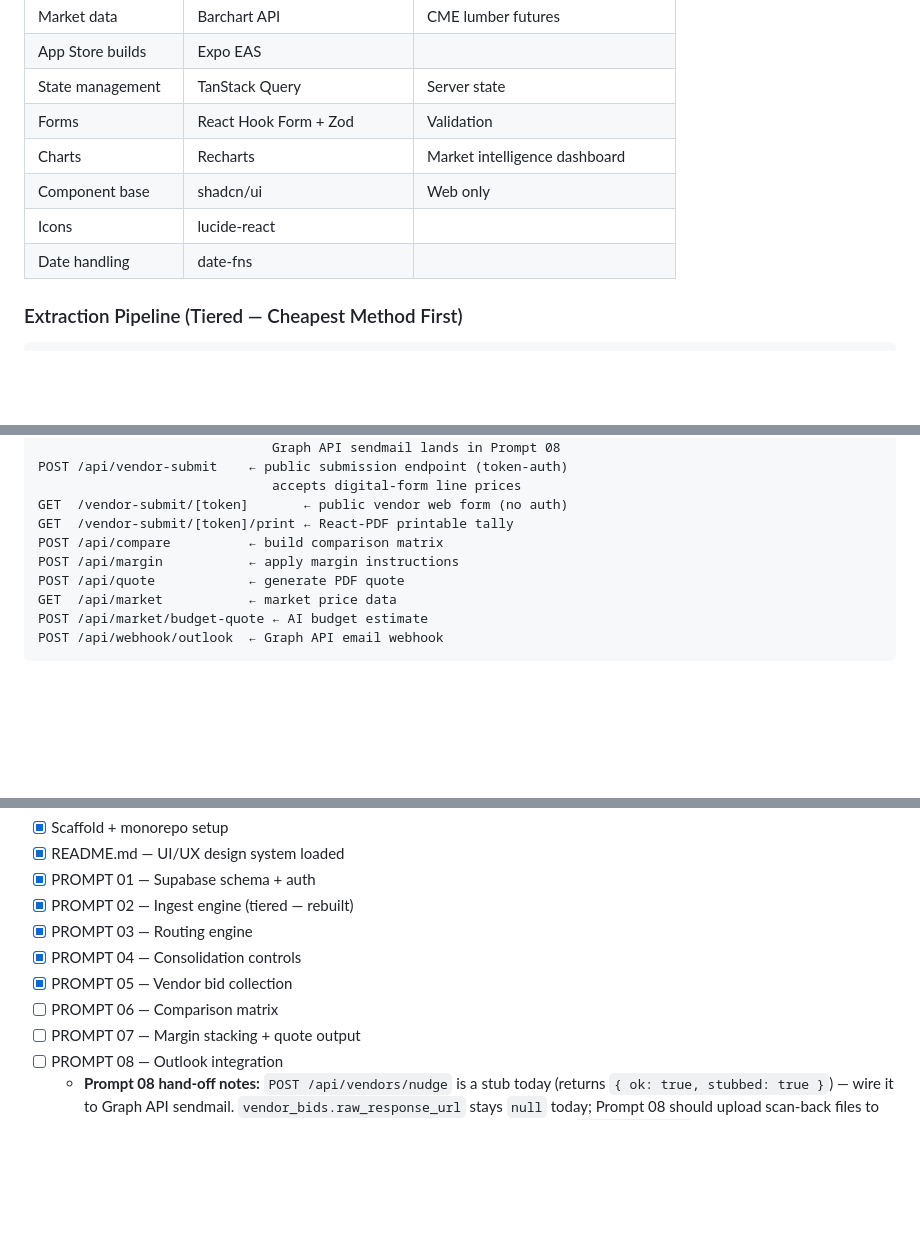
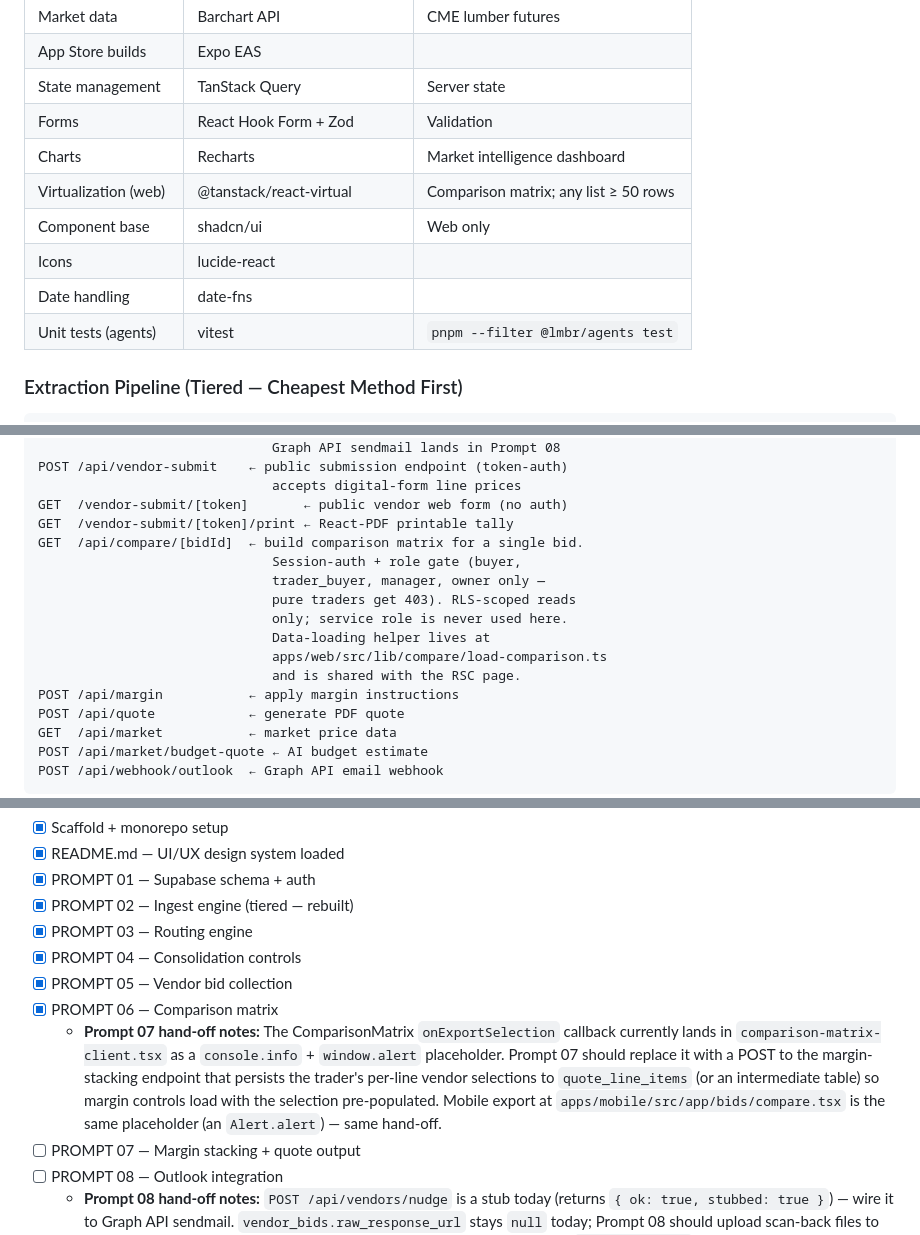
Before and after one commit to billwest-Testground/LMBR, a Markdown page: CLAUDE.md, 3 parts joined by grey strips. Rendered like a GitHub page; blank space fills up the shorter version.

Commit message:
docs(prompt06): mark complete + document comparison-agent contract and Prompt 07 hand-off
Co-Authored-By: Claude Opus 4.7 (1M context) <noreply@anthropic.com>

```diff
--- a/CLAUDE.md
+++ b/CLAUDE.md
@@ -210,9 +210,11 @@ lmbr-ai/                          ← root
 | State management | TanStack Query | Server state |
 | Forms | React Hook Form + Zod | Validation |
 | Charts | Recharts | Market intelligence dashboard |
+| Virtualization (web) | @tanstack/react-virtual | Comparison matrix; any list ≥ 50 rows |
 | Component base | shadcn/ui | Web only |
 | Icons | lucide-react | |
 | Date handling | date-fns | |
+| Unit tests (agents) | vitest | `pnpm --filter @lmbr/agents test` |
 
 ### Extraction Pipeline (Tiered — Cheapest Method First)
 
@@ -369,7 +371,14 @@ POST /api/vendor-submit    ← public submission endpoint (token-auth)
                               accepts digital-form line prices
 GET  /vendor-submit/[token]       ← public vendor web form (no auth)
 GET  /vendor-submit/[token]/print ← React-PDF printable tally
-POST /api/compare          ← build comparison matrix
+GET  /api/compare/[bidId]  ← build comparison matrix for a single bid.
+                              Session-auth + role gate (buyer,
+                              trader_buyer, manager, owner only —
+                              pure traders get 403). RLS-scoped reads
+                              only; service role is never used here.
+                              Data-loading helper lives at
+                              apps/web/src/lib/compare/load-comparison.ts
+                              and is shared with the RSC page.
 POST /api/margin           ← apply margin instructions
 POST /api/quote            ← generate PDF quote
 GET  /api/market           ← market price data
@@ -612,7 +621,16 @@ Track progress here as modules are completed:
 - [x] PROMPT 03 — Routing engine
 - [x] PROMPT 04 — Consolidation controls
 - [x] PROMPT 05 — Vendor bid collection
-- [ ] PROMPT 06 — Comparison matrix
+- [x] PROMPT 06 — Comparison matrix
+    - **Prompt 07 hand-off notes:** The ComparisonMatrix `onExportSelection`
+      callback currently lands in `comparison-matrix-client.tsx` as a
+      `console.info` + `window.alert` placeholder. Prompt 07 should
+      replace it with a POST to the margin-stacking endpoint that
+      persists the trader's per-line vendor selections to
+      `quote_line_items` (or an intermediate table) so margin controls
+      load with the selection pre-populated. Mobile export at
+      `apps/mobile/src/app/bids/compare.tsx` is the same placeholder
+      (an `Alert.alert`) — same hand-off.
 - [ ] PROMPT 07 — Margin stacking + quote output
 - [ ] PROMPT 08 — Outlook integration
     - **Prompt 08 hand-off notes:** `POST /api/vendors/nudge` is a stub
```
Also changed, not shown: other parts of CLAUDE.md (+1 -1 lines).
